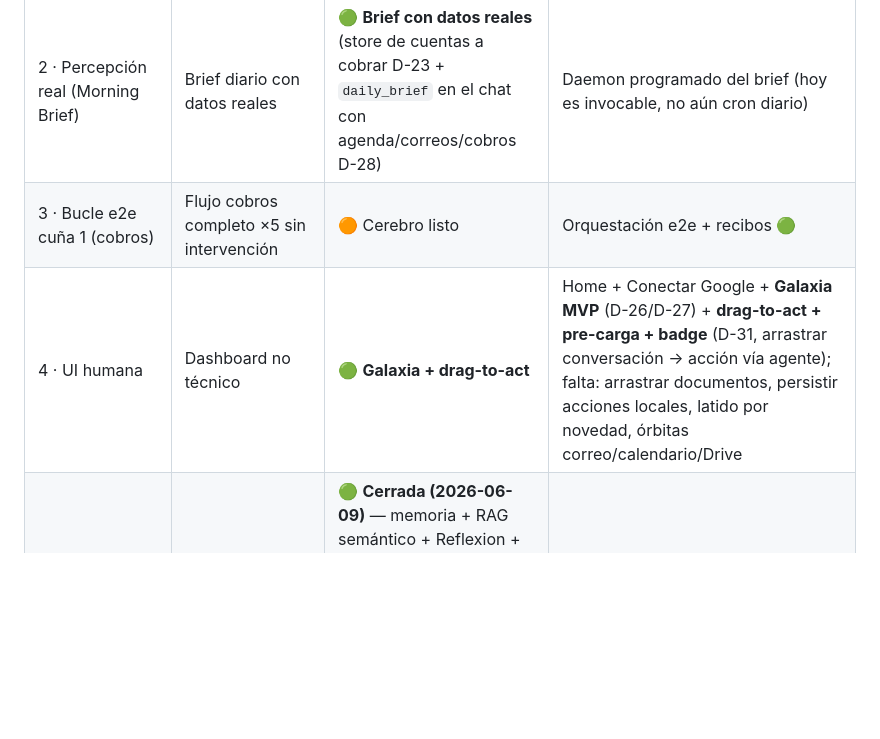
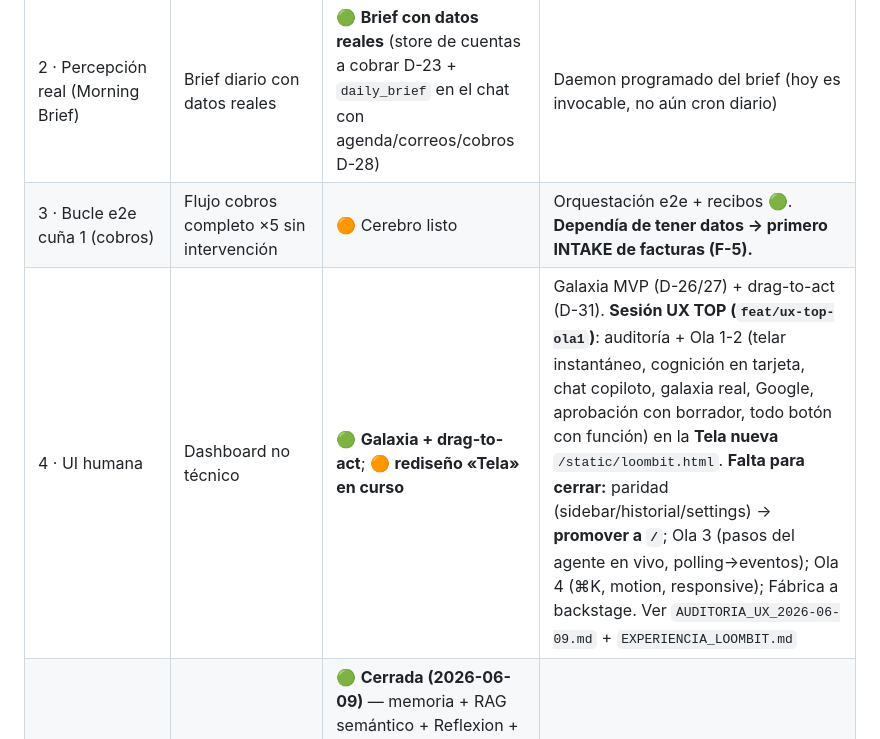
Before and after one commit to Fernando-Ruiz-Asenjo/LoombitSoftware, a Markdown page: docs/ESTADO_Y_ROADMAP.md, the part around one of its changes. Drawn GitHub-style; blank space fills up the shorter version.

```diff
--- a/docs/ESTADO_Y_ROADMAP.md
+++ b/docs/ESTADO_Y_ROADMAP.md
@@ -35,8 +78,8 @@ Ver `DECISIONES.md` D-42…D-45 (todo 🟢 verificado EN VIVO en :8787).
 | 0 · Fundación limpia | Repo, CI, estructura | ✅ Cerrada | — |
 | 1 · Verdad de conectores | OAuth real Google + 1 correo + 1 evento reales | ✅ **Cerrada (2026-06-08)** | Correo real (`message_id` 19ea478e791867b0) + evento real (`event_id` vmovd103mbb40u7ek3ehb5jsa0), ambos con recibo |
 | 2 · Percepción real (Morning Brief) | Brief diario con datos reales | 🟢 **Brief con datos reales** (store de cuentas a cobrar D-23 + `daily_brief` en el chat con agenda/correos/cobros D-28) | Daemon programado del brief (hoy es invocable, no aún cron diario) |
-| 3 · Bucle e2e cuña 1 (cobros) | Flujo cobros completo ×5 sin intervención | 🟠 Cerebro listo | Orquestación e2e + recibos 🟢 |
-| 4 · UI humana | Dashboard no técnico | 🟢 **Galaxia + drag-to-act** | Home + Conectar Google + **Galaxia MVP** (D-26/D-27) + **drag-to-act + pre-carga + badge** (D-31, arrastrar conversación → acción vía agente); falta: arrastrar documentos, persistir acciones locales, latido por novedad, órbitas correo/calendario/Drive |
+| 3 · Bucle e2e cuña 1 (cobros) | Flujo cobros completo ×5 sin intervención | 🟠 Cerebro listo | Orquestación e2e + recibos 🟢. **Dependía de tener datos → primero INTAKE de facturas (F-5).** |
+| 4 · UI humana | Dashboard no técnico | 🟢 **Galaxia + drag-to-act**; 🟠 **rediseño «Tela» en curso** | Galaxia MVP (D-26/27) + drag-to-act (D-31). **Sesión UX TOP (`feat/ux-top-ola1`)**: auditoría + Ola 1-2 (telar instantáneo, cognición en tarjeta, chat copiloto, galaxia real, Google, aprobación con borrador, todo botón con función) en la **Tela nueva** `/static/loombit.html`. **Falta para cerrar:** paridad (sidebar/historial/settings) → **promover a `/`**; Ola 3 (pasos del agente en vivo, polling→eventos); Ola 4 (⌘K, motion, responsive); Fábrica a backstage. Ver `AUDITORIA_UX_2026-06-09.md` + `EXPERIENCIA_LOOMBIT.md` |
 | 5 · Memoria y aprendizaje | Daemon de memoria proactiva | 🟢 **Cerrada (2026-06-09)** — memoria + RAG semántico + Reflexion + GEPA + **daemon de aprendizaje proactivo** (`aprendizaje.py`, routine `Aprendizaje`: reindexa RAG + destila lecciones, idempotente) | daemon opt-in global (`routines_daemon_enabled`); refinar grafo temporal (#6) es mejora futura |
 | 6 · Endurecimiento + navegador | Consentimiento, export, Skill Pilot navegador | ⬜ | Adaptador Playwright/CDP, contrato de coordenadas |
 | 7 · Edge / Jetson | Benchmark en Jetson Orin NX | ⬜ | Comprar hardware |
```
Also changed, not shown: other parts of docs/ESTADO_Y_ROADMAP.md (+45 -2 lines).
